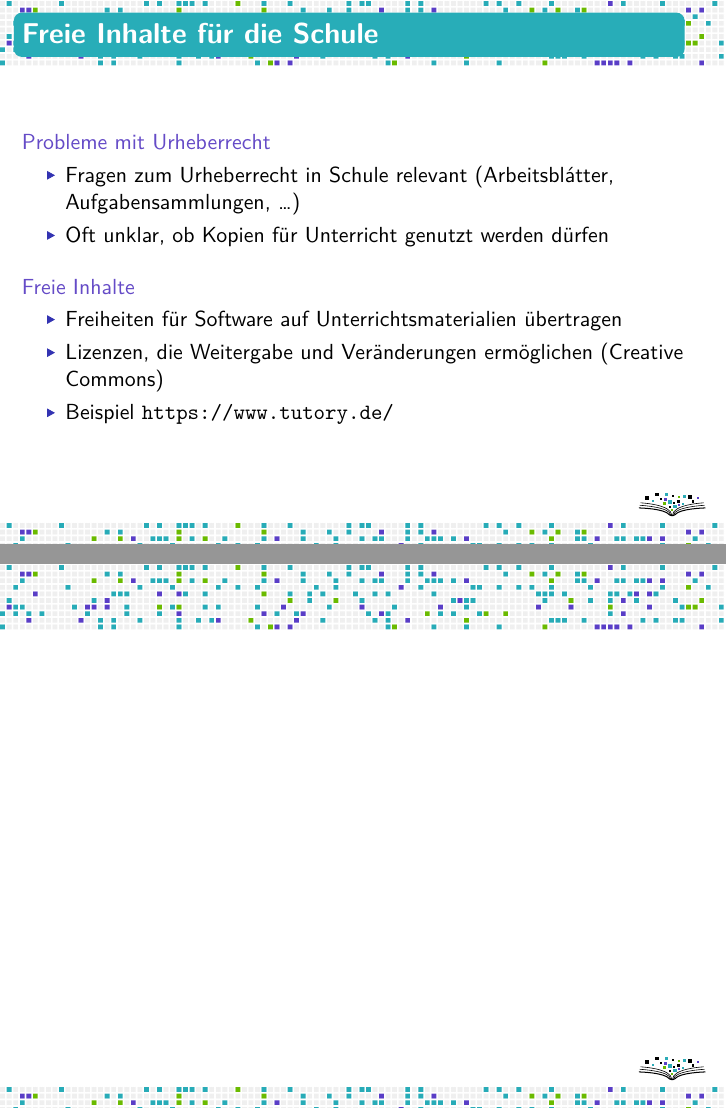
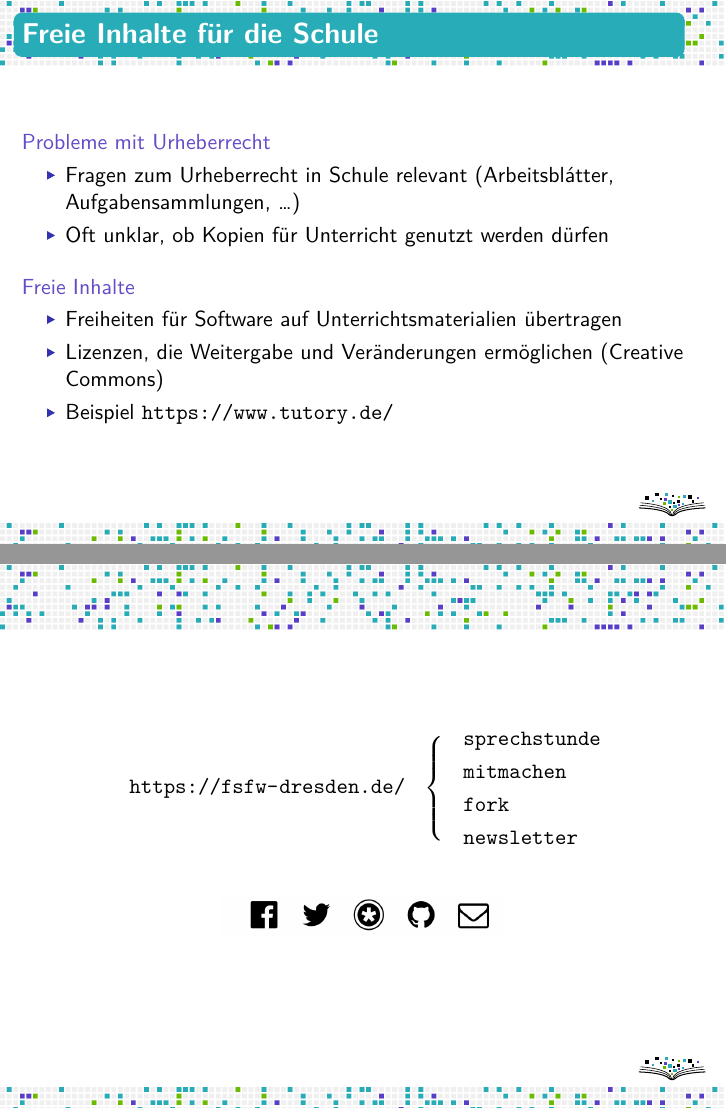
Before and after one commit to fsfw-dresden/medien, LaTeX slides (2017-zertifkatkurs-medien/fsfw-vortrag.tex): pages 22 and 23 of 23, joined at a grey line. Compiled offline with XeLaTeX.

Commit message:
Letzte Folie

```diff
--- a/2017-zertifkatkurs-medien/fsfw-vortrag.tex
+++ b/2017-zertifkatkurs-medien/fsfw-vortrag.tex
@@ -261,8 +261,24 @@
 
 \begin{frame}
 
+  \onslide<+->
+
+  % stolen from Datenspuren lightning talk
+
   \begin{center}
-    % letzte Folien von Datenspuren-Vortrag übernehmen, wo immer er auch ist …
+    \url{https://fsfw-dresden.de/}
+    $\;\;\left\{\;\;\text{
+        \parbox{2.3cm}{
+          \texttt{sprechstunde}\\[1mm]
+          \texttt{mitmachen}\\[1mm]
+          \texttt{fork}\\[1mm]
+          \texttt{newsletter}
+        }}
+    \right.$
+
+    \vspace*{2\bigskipamount}
+
+    \includegraphics[width=50mm]{fsfw-netzwerke}
   \end{center}
 
 \end{frame}
```
Also changed, not shown: 2017-zertifkatkurs-medien/fsfw-netzwerke.png (added).
